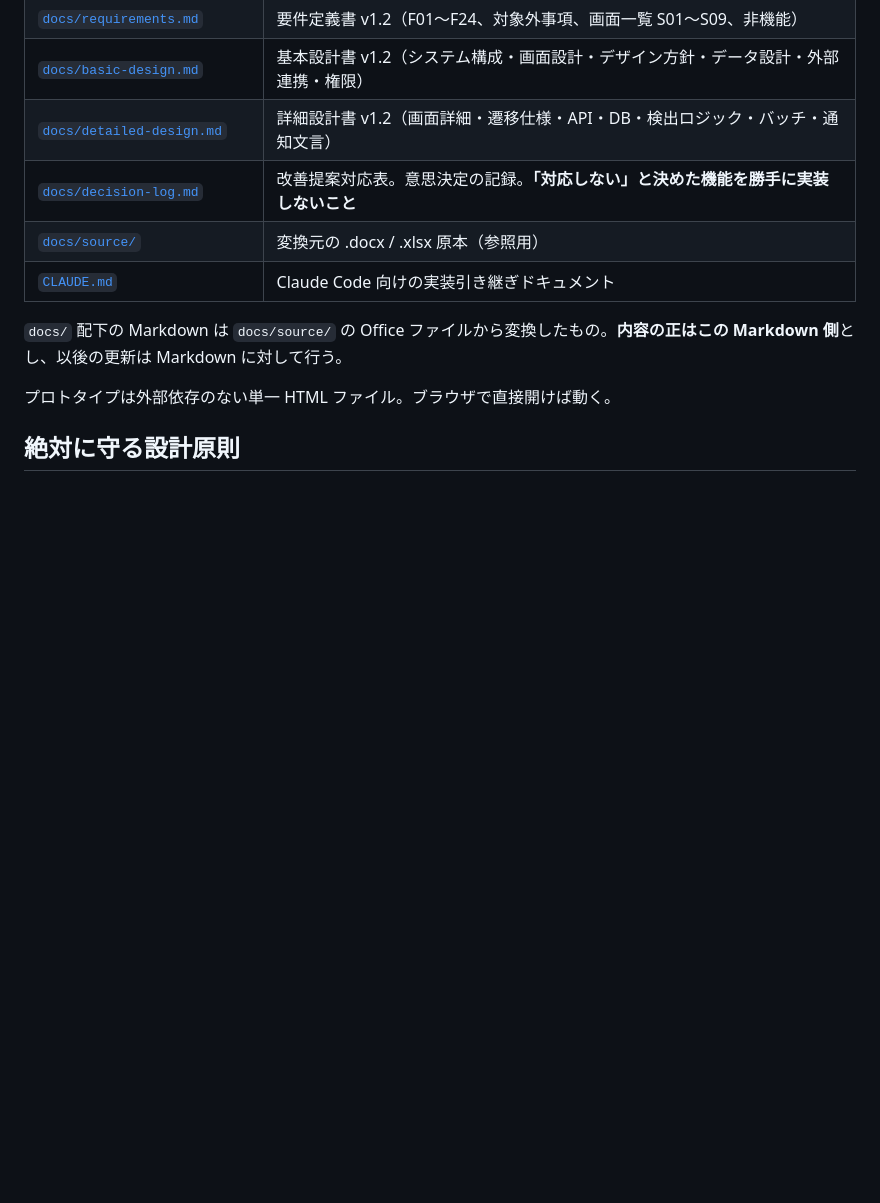
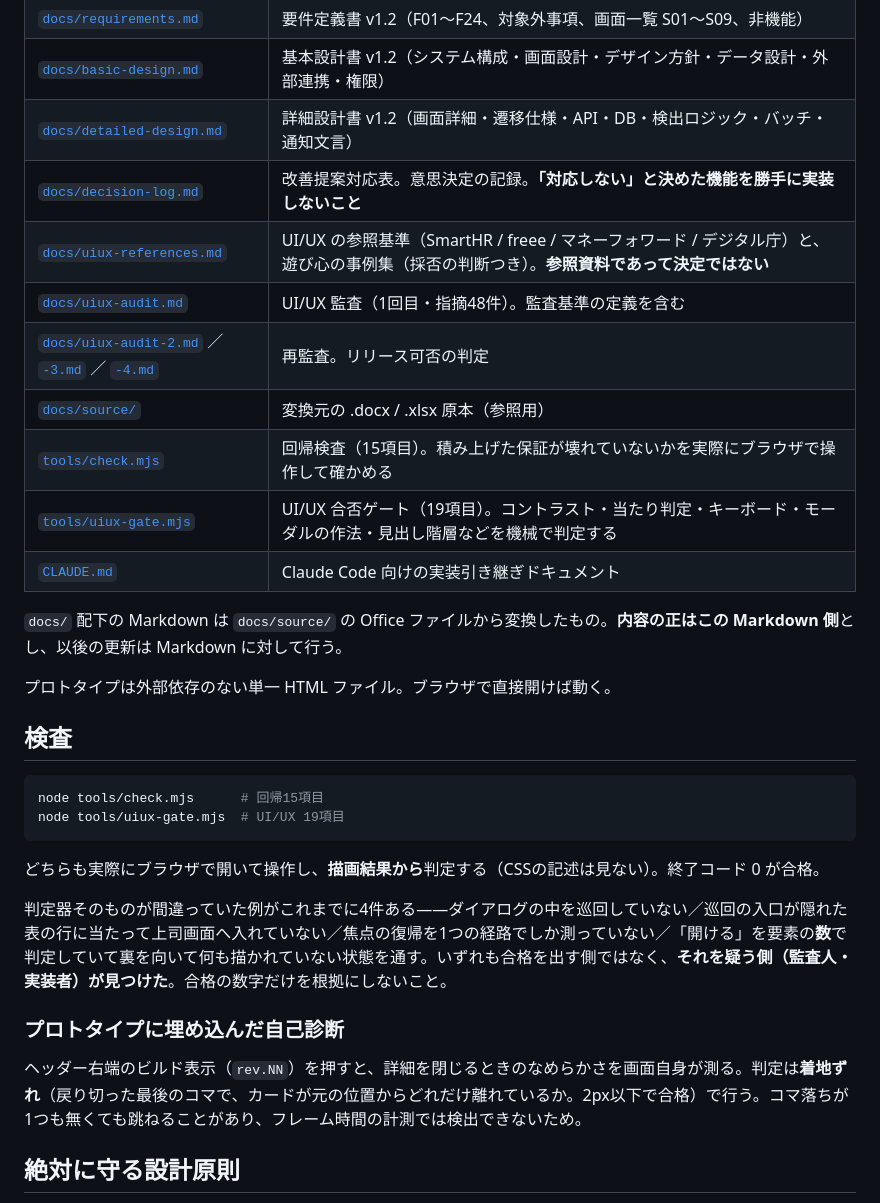
Before and after one commit to yamaokayuki20/OBRIER, a Markdown page: README.md, the part around the change. Drawn GitHub-style; blank space fills up the shorter version.

Commit message:
README に検査の使い方と、判定器を疑うことを書いた
UI/UX改善サイクルで足したもの（参照基準・監査報告・判定器2本）を
リポジトリ構成に載せ、検査の節を新設した。

あわせて「判定器そのものが間違っていた例が4件ある」ことと、
それを見つけたのが合格を出す側ではなく疑う側だったことを明記した。
合格の数字だけを根拠にしないための注意書き。

````diff
--- a/README.md
+++ b/README.md
@@ -29,12 +29,32 @@ Slack / Teams のやり取りから感謝の言葉を LLM で自動検出し、
 | [`docs/basic-design.md`](docs/basic-design.md) | 基本設計書 v1.2（システム構成・画面設計・デザイン方針・データ設計・外部連携・権限） |
 | [`docs/detailed-design.md`](docs/detailed-design.md) | 詳細設計書 v1.2（画面詳細・遷移仕様・API・DB・検出ロジック・バッチ・通知文言） |
 | [`docs/decision-log.md`](docs/decision-log.md) | 改善提案対応表。意思決定の記録。**「対応しない」と決めた機能を勝手に実装しないこと** |
+| [`docs/uiux-references.md`](docs/uiux-references.md) | UI/UX の参照基準（SmartHR / freee / マネーフォワード / デジタル庁）と、遊び心の事例集（採否の判断つき）。**参照資料であって決定ではない** |
+| [`docs/uiux-audit.md`](docs/uiux-audit.md) | UI/UX 監査（1回目・指摘48件）。監査基準の定義を含む |
+| [`docs/uiux-audit-2.md`](docs/uiux-audit-2.md) ／ [`-3.md`](docs/uiux-audit-3.md) ／ [`-4.md`](docs/uiux-audit-4.md) | 再監査。リリース可否の判定 |
 | [`docs/source/`](docs/source) | 変換元の .docx / .xlsx 原本（参照用） |
+| [`tools/check.mjs`](tools/check.mjs) | 回帰検査（15項目）。積み上げた保証が壊れていないかを実際にブラウザで操作して確かめる |
+| [`tools/uiux-gate.mjs`](tools/uiux-gate.mjs) | UI/UX 合否ゲート（19項目）。コントラスト・当たり判定・キーボード・モーダルの作法・見出し階層などを機械で判定する |
 | [`CLAUDE.md`](CLAUDE.md) | Claude Code 向けの実装引き継ぎドキュメント |
 
 `docs/` 配下の Markdown は `docs/source/` の Office ファイルから変換したもの。**内容の正はこの Markdown 側**とし、以後の更新は Markdown に対して行う。
 
 プロトタイプは外部依存のない単一 HTML ファイル。ブラウザで直接開けば動く。
+
+## 検査
+
+```bash
+node tools/check.mjs      # 回帰15項目
+node tools/uiux-gate.mjs  # UI/UX 19項目
+```
+
+どちらも実際にブラウザで開いて操作し、**描画結果から**判定する（CSSの記述は見ない）。終了コード 0 が合格。
+
+判定器そのものが間違っていた例がこれまでに4件ある——ダイアログの中を巡回していない／巡回の入口が隠れた表の行に当たって上司画面へ入れていない／焦点の復帰を1つの経路でしか測っていない／「開ける」を要素の**数**で判定していて裏を向いて何も描かれていない状態を通す。いずれも合格を出す側ではなく、**それを疑う側（監査人・実装者）が見つけた**。合格の数字だけを根拠にしないこと。
+
+### プロトタイプに埋め込んだ自己診断
+
+ヘッダー右端のビルド表示（`rev.NN`）を押すと、詳細を閉じるときのなめらかさを画面自身が測る。判定は**着地ずれ**（戻り切った最後のコマで、カードが元の位置からどれだけ離れているか。2px以下で合格）で行う。コマ落ちが1つも無くても跳ねることがあり、フレーム時間の計測では検出できないため。
 
 ## 絶対に守る設計原則
 
````
